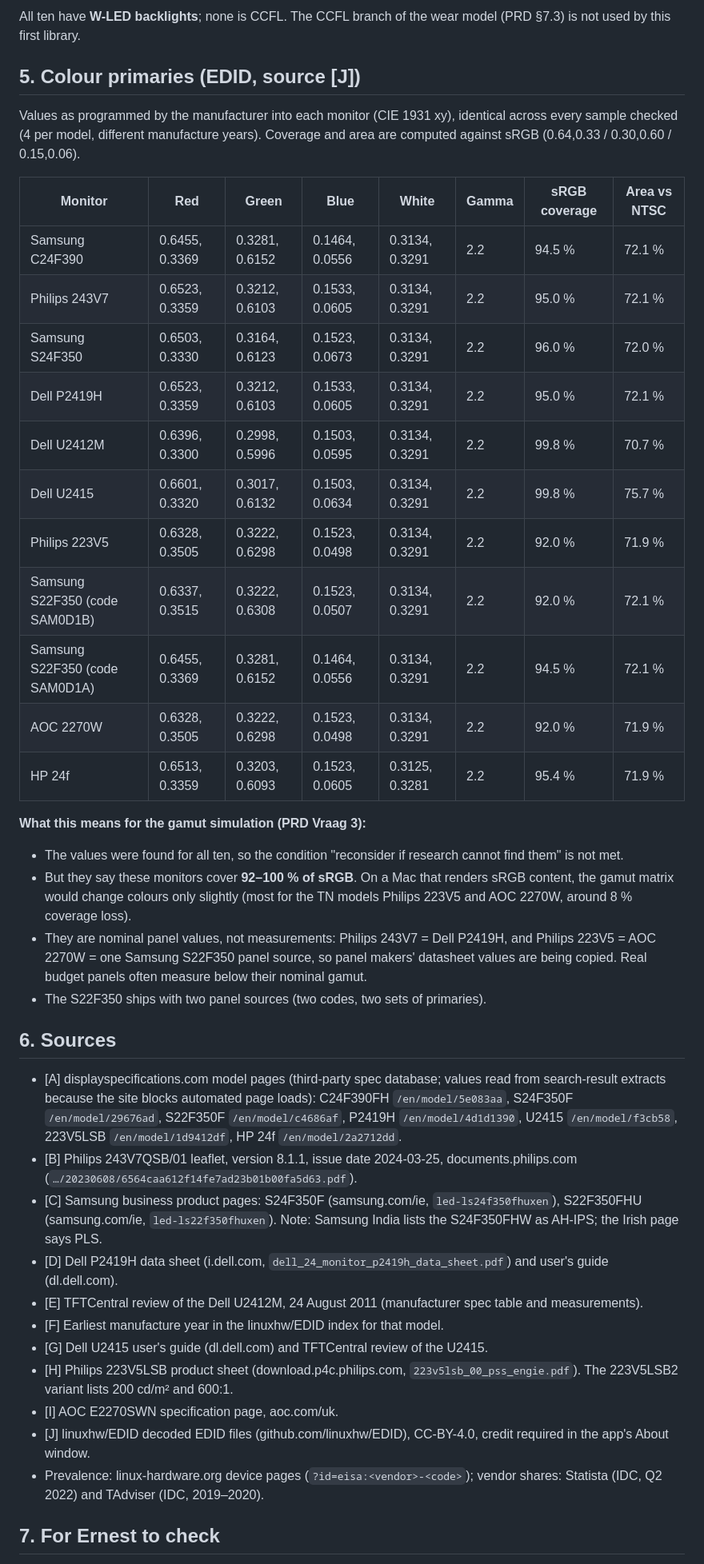
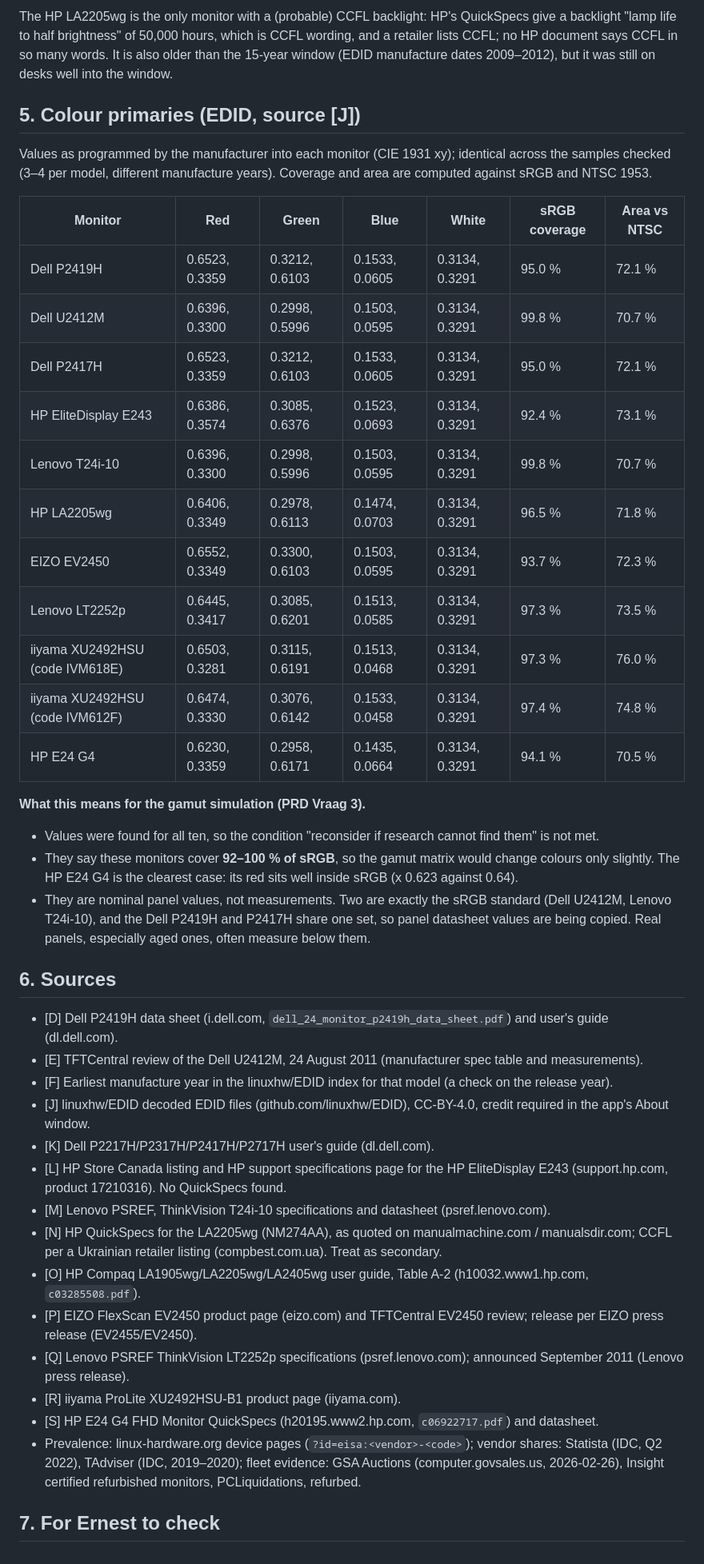
Before and after one commit to tilb/crappy-monitor, a Markdown page: design/monitor-research.md, the part around one of its changes. Shown at 80% size. Rendered like a GitHub page.

```diff
--- a/design/monitor-research.md
+++ b/design/monitor-research.md
@@ -86,63 +110,71 @@ value, "—" a value not found.
 
-All ten have **W-LED backlights**; none is CCFL. The CCFL branch of the wear model (PRD
-§7.3) is not used by this first library.
+The HP LA2205wg is the only monitor with a (probable) CCFL backlight: HP's QuickSpecs
+give a backlight "lamp life to half brightness" of 50,000 hours, which is CCFL wording,
+and a retailer lists CCFL; no HP document says CCFL in so many words. It is also older
+than the 15-year window (EDID manufacture dates 2009–2012), but it was still on desks
+well into the window.
 
 ## 5. Colour primaries (EDID, source [J])
 
-Values as programmed by the manufacturer into each monitor (CIE 1931 xy), identical across
-every sample checked (4 per model, different manufacture years). Coverage and area are
-computed against sRGB (0.64,0.33 / 0.30,0.60 / 0.15,0.06).
+Values as programmed by the manufacturer into each monitor (CIE 1931 xy); identical across
+the samples checked (3–4 per model, different manufacture years). Coverage and area are
+computed against sRGB and NTSC 1953.
 
-| Monitor | Red | Green | Blue | White | Gamma | sRGB coverage | Area vs NTSC |
-|---|---|---|---|---|---|---|---|
-| Samsung C24F390 | 0.6455, 0.3369 | 0.3281, 0.6152 | 0.1464, 0.0556 | 0.3134, 0.3291 | 2.2 | 94.5 % | 72.1 % |
-| Philips 243V7 | 0.6523, 0.3359 | 0.3212, 0.6103 | 0.1533, 0.0605 | 0.3134, 0.3291 | 2.2 | 95.0 % | 72.1 % |
-| Samsung S24F350 | 0.6503, 0.3330 | 0.3164, 0.6123 | 0.1523, 0.0673 | 0.3134, 0.3291 | 2.2 | 96.0 % | 72.0 % |
-| Dell P2419H | 0.6523, 0.3359 | 0.3212, 0.6103 | 0.1533, 0.0605 | 0.3134, 0.3291 | 2.2 | 95.0 % | 72.1 % |
-| Dell U2412M | 0.6396, 0.3300 | 0.2998, 0.5996 | 0.1503, 0.0595 | 0.3134, 0.3291 | 2.2 | 99.8 % | 70.7 % |
-| Dell U2415 | 0.6601, 0.3320 | 0.3017, 0.6132 | 0.1503, 0.0634 | 0.3134, 0.3291 | 2.2 | 99.8 % | 75.7 % |
-| Philips 223V5 | 0.6328, 0.3505 | 0.3222, 0.6298 | 0.1523, 0.0498 | 0.3134, 0.3291 | 2.2 | 92.0 % | 71.9 % |
-| Samsung S22F350 (code SAM0D1B) | 0.6337, 0.3515 | 0.3222, 0.6308 | 0.1523, 0.0507 | 0.3134, 0.3291 | 2.2 | 92.0 % | 72.1 % |
-| Samsung S22F350 (code SAM0D1A) | 0.6455, 0.3369 | 0.3281, 0.6152 | 0.1464, 0.0556 | 0.3134, 0.3291 | 2.2 | 94.5 % | 72.1 % |
-| AOC 2270W | 0.6328, 0.3505 | 0.3222, 0.6298 | 0.1523, 0.0498 | 0.3134, 0.3291 | 2.2 | 92.0 % | 71.9 % |
-| HP 24f | 0.6513, 0.3359 | 0.3203, 0.6093 | 0.1523, 0.0605 | 0.3125, 0.3281 | 2.2 | 95.4 % | 71.9 % |
+| Monitor | Red | Green | Blue | White | sRGB coverage | Area vs NTSC |
+|---|---|---|---|---|---|---|
+| Dell P2419H | 0.6523, 0.3359 | 0.3212, 0.6103 | 0.1533, 0.0605 | 0.3134, 0.3291 | 95.0 % | 72.1 % |
+| Dell U2412M | 0.6396, 0.3300 | 0.2998, 0.5996 | 0.1503, 0.0595 | 0.3134, 0.3291 | 99.8 % | 70.7 % |
+| Dell P2417H | 0.6523, 0.3359 | 0.3212, 0.6103 | 0.1533, 0.0605 | 0.3134, 0.3291 | 95.0 % | 72.1 % |
+| HP EliteDisplay E243 | 0.6386, 0.3574 | 0.3085, 0.6376 | 0.1523, 0.0693 | 0.3134, 0.3291 | 92.4 % | 73.1 % |
+| Lenovo T24i-10 | 0.6396, 0.3300 | 0.2998, 0.5996 | 0.1503, 0.0595 | 0.3134, 0.3291 | 99.8 % | 70.7 % |
+| HP LA2205wg | 0.6406, 0.3349 | 0.2978, 0.6113 | 0.1474, 0.0703 | 0.3134, 0.3291 | 96.5 % | 71.8 % |
+| EIZO EV2450 | 0.6552, 0.3349 | 0.3300, 0.6103 | 0.1503, 0.0595 | 0.3134, 0.3291 | 93.7 % | 72.3 % |
+| Lenovo LT2252p | 0.6445, 0.3417 | 0.3085, 0.6201 | 0.1513, 0.0585 | 0.3134, 0.3291 | 97.3 % | 73.5 % |
+| iiyama XU2492HSU (code IVM618E) | 0.6503, 0.3281 | 0.3115, 0.6191 | 0.1513, 0.0468 | 0.3134, 0.3291 | 97.3 % | 76.0 % |
+| iiyama XU2492HSU (code IVM612F) | 0.6474, 0.3330 | 0.3076, 0.6142 | 0.1533, 0.0458 | 0.3134, 0.3291 | 97.4 % | 74.8 % |
+| HP E24 G4 | 0.6230, 0.3359 | 0.2958, 0.6171 | 0.1435, 0.0664 | 0.3134, 0.3291 | 94.1 % | 70.5 % |
 
-**What this means for the gamut simulation (PRD Vraag 3):**
-- The values were found for all ten, so the condition "reconsider if research cannot find
+**What this means for the gamut simulation (PRD Vraag 3).**
+- Values were found for all ten, so the condition "reconsider if research cannot find
   them" is not met.
-- But they say these monitors cover **92–100 % of sRGB**. On a Mac that renders sRGB
-  content, the gamut matrix would change colours only slightly (most for the TN models
-  Philips 223V5 and AOC 2270W, around 8 % coverage loss).
-- They are nominal panel values, not measurements: Philips 243V7 = Dell P2419H, and
-  Philips 223V5 = AOC 2270W = one Samsung S22F350 panel source, so panel makers' datasheet
-  values are being copied. Real budget panels often measure below their nominal gamut.
-- The S22F350 ships with two panel sources (two codes, two sets of primaries).
+- They say these monitors cover **92–100 % of sRGB**, so the gamut matrix would change
+  colours only slightly. The HP E24 G4 is the clearest case: its red sits well inside
+  sRGB (x 0.623 against 0.64).
+- They are nominal panel values, not measurements. Two are exactly the sRGB standard
+  (Dell U2412M, Lenovo T24i-10), and the Dell P2419H and P2417H share one set, so panel
+  datasheet values are being copied. Real panels, especially aged ones, often measure
+  below them.
 
 ## 6. Sources
 
-- [A] displayspecifications.com model pages (third-party spec database; values read from
-  search-result extracts because the site blocks automated page loads): C24F390FH
-  `/en/model/5e083aa`, S24F350F `/en/model/29676ad`, S22F350F `/en/model/c4686af`,
-  P2419H `/en/model/4d1d1390`, U2415 `/en/model/f3cb58`, 223V5LSB `/en/model/1d9412df`,
-  HP 24f `/en/model/2a2712dd`.
-- [B] Philips 243V7QSB/01 leaflet, version 8.1.1, issue date 2024-03-25,
-  documents.philips.com (`…/20230608/6564caa612f14fe7ad23b01b00fa5d63.pdf`).
-- [C] Samsung business product pages: S24F350F (samsung.com/ie, `led-ls24f350fhuxen`),
-  S22F350FHU (samsung.com/ie, `led-ls22f350fhuxen`). Note: Samsung India lists the
-  S24F350FHW as AH-IPS; the Irish page says PLS.
 - [D] Dell P2419H data sheet (i.dell.com, `dell_24_monitor_p2419h_data_sheet.pdf`) and
   user's guide (dl.dell.com).
 - [E] TFTCentral review of the Dell U2412M, 24 August 2011 (manufacturer spec table and
   measurements).
-- [F] Earliest manufacture year in the linuxhw/EDID index for that model.
-- [G] Dell U2415 user's guide (dl.dell.com) and TFTCentral review of the U2415.
-- [H] Philips 223V5LSB product sheet (download.p4c.philips.com, `223v5lsb_00_pss_engie.pdf`).
-  The 223V5LSB2 variant lists 200 cd/m² and 600:1.
-- [I] AOC E2270SWN specification page, aoc.com/uk.
+- [F] Earliest manufacture year in the linuxhw/EDID index for that model (a check on the
+  release year).
 - [J] linuxhw/EDID decoded EDID files (github.com/linuxhw/EDID), CC-BY-4.0, credit
   required in the app's About window.
+- [K] Dell P2217H/P2317H/P2417H/P2717H user's guide (dl.dell.com).
+- [L] HP Store Canada listing and HP support specifications page for the HP EliteDisplay
+  E243 (support.hp.com, product 17210316). No QuickSpecs found.
+- [M] Lenovo PSREF, ThinkVision T24i-10 specifications and datasheet (psref.lenovo.com).
+- [N] HP QuickSpecs for the LA2205wg (NM274AA), as quoted on manualmachine.com /
+  manualsdir.com; CCFL per a Ukrainian retailer listing (compbest.com.ua). Treat as
+  secondary.
+- [O] HP Compaq LA1905wg/LA2205wg/LA2405wg user guide, Table A-2 (h10032.www1.hp.com,
+  `c03285508.pdf`).
+- [P] EIZO FlexScan EV2450 product page (eizo.com) and TFTCentral EV2450 review; release
+  per EIZO press release (EV2455/EV2450).
+- [Q] Lenovo PSREF ThinkVision LT2252p specifications (psref.lenovo.com); announced
+  September 2011 (Lenovo press release).
+- [R] iiyama ProLite XU2492HSU-B1 product page (iiyama.com).
+- [S] HP E24 G4 FHD Monitor QuickSpecs (h20195.www2.hp.com, `c06922717.pdf`) and
+  datasheet.
 - Prevalence: linux-hardware.org device pages (`?id=eisa:<vendor>-<code>`); vendor
-  shares: Statista (IDC, Q2 2022) and TAdviser (IDC, 2019–2020).
+  shares: Statista (IDC, Q2 2022), TAdviser (IDC, 2019–2020); fleet evidence: GSA
+  Auctions (computer.govsales.us, 2026-02-26), Insight certified refurbished monitors,
+  PCLiquidations, refurbed.
 
 ## 7. For Ernest to check
 
```
Also changed, not shown: other parts of design/monitor-research.md (+107 -76 lines).
